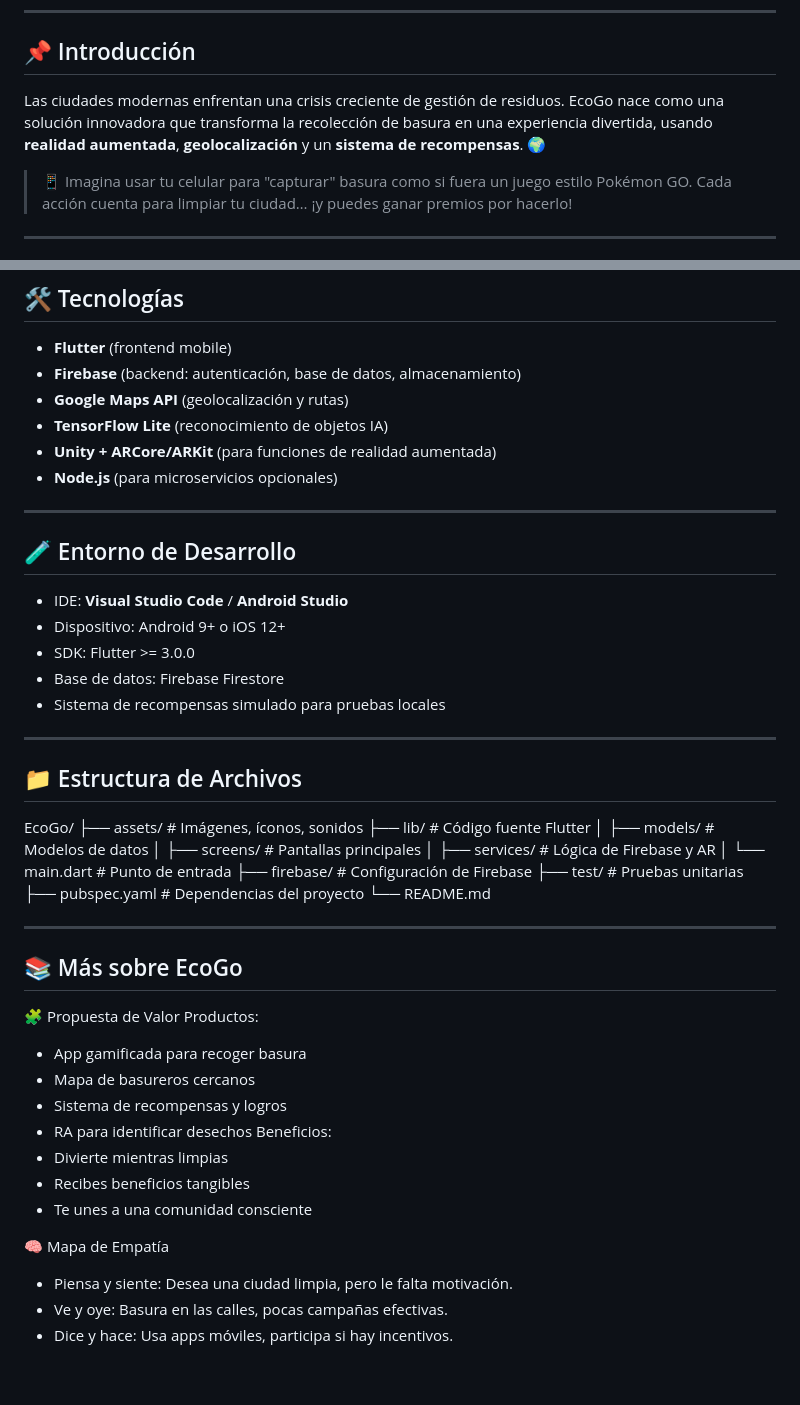
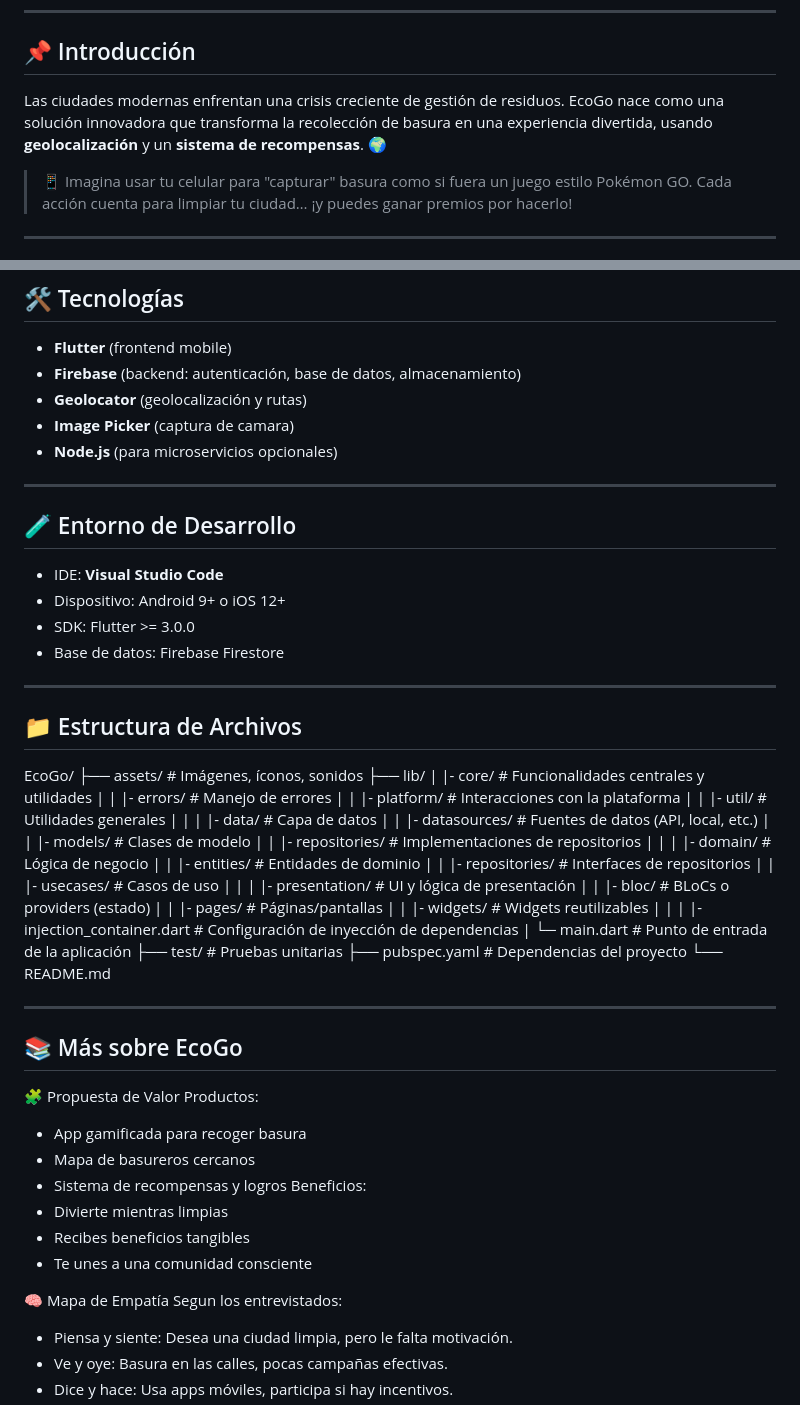
Before and after one commit to AlexJhonathan/proyecto_dispositivos, a Markdown page: README.md, 2 parts joined by grey strips. Drawn GitHub-style; blank space fills up the shorter version.

```diff
--- a/README.md
+++ b/README.md
@@ -18,7 +18,7 @@
 
 ## 📌 Introducción
 
-Las ciudades modernas enfrentan una crisis creciente de gestión de residuos. EcoGo nace como una solución innovadora que transforma la recolección de basura en una experiencia divertida, usando **realidad aumentada**, **geolocalización** y un **sistema de recompensas**. 🌍
+Las ciudades modernas enfrentan una crisis creciente de gestión de residuos. EcoGo nace como una solución innovadora que transforma la recolección de basura en una experiencia divertida, usando **geolocalización** y un **sistema de recompensas**. 🌍
 
 > 📱 Imagina usar tu celular para "capturar" basura como si fuera un juego estilo Pokémon GO. Cada acción cuenta para limpiar tu ciudad… ¡y puedes ganar premios por hacerlo!
 
@@ -49,20 +49,18 @@ Esta propuesta nace como respuesta a:
 
 - **Flutter** (frontend mobile)
 - **Firebase** (backend: autenticación, base de datos, almacenamiento)
-- **Google Maps API** (geolocalización y rutas)
-- **TensorFlow Lite** (reconocimiento de objetos IA)
-- **Unity + ARCore/ARKit** (para funciones de realidad aumentada)
+- **Geolocator** (geolocalización y rutas)
+- **Image Picker** (captura de camara)
 - **Node.js** (para microservicios opcionales)
 
 ---
 
 ## 🧪 Entorno de Desarrollo
 
-- IDE: **Visual Studio Code** / **Android Studio**
+- IDE: **Visual Studio Code**
 - Dispositivo: Android 9+ o iOS 12+
 - SDK: Flutter >= 3.0.0
 - Base de datos: Firebase Firestore
-- Sistema de recompensas simulado para pruebas locales
 
 ---
 
@@ -70,12 +68,29 @@ Esta propuesta nace como respuesta a:
 
 EcoGo/
 ├── assets/                # Imágenes, íconos, sonidos
-├── lib/                   # Código fuente Flutter
-│   ├── models/            # Modelos de datos
-│   ├── screens/           # Pantallas principales
-│   ├── services/          # Lógica de Firebase y AR
-│   └── main.dart          # Punto de entrada
-├── firebase/              # Configuración de Firebase
+├── lib/
+|    |- core/                     # Funcionalidades centrales y utilidades
+|    |   |- errors/               # Manejo de errores
+|    |   |- platform/             # Interacciones con la plataforma
+|    |   |- util/                 # Utilidades generales
+|    |
+|    |- data/                     # Capa de datos
+|    |   |- datasources/          # Fuentes de datos (API, local, etc.)
+|    |   |- models/               # Clases de modelo
+|    |   |- repositories/         # Implementaciones de repositorios
+|    |
+|    |- domain/                   # Lógica de negocio
+|    |   |- entities/             # Entidades de dominio
+|    |   |- repositories/         # Interfaces de repositorios
+|    |   |- usecases/             # Casos de uso
+|    |
+|    |- presentation/             # UI y lógica de presentación
+|    |   |- bloc/                 # BLoCs o providers (estado)
+|    |   |- pages/                # Páginas/pantallas
+|    |   |- widgets/              # Widgets reutilizables
+|    |
+|    |- injection_container.dart  # Configuración de inyección de dependencias
+|    └─ main.dart                 # Punto de entrada de la aplicación
 ├── test/                  # Pruebas unitarias
 ├── pubspec.yaml           # Dependencias del proyecto
 └── README.md
@@ -89,13 +104,13 @@ Productos:
 - App gamificada para recoger basura
 - Mapa de basureros cercanos
 - Sistema de recompensas y logros
-- RA para identificar desechos
 Beneficios:
 - Divierte mientras limpias
 - Recibes beneficios tangibles
 - Te unes a una comunidad consciente
 
 🧠 Mapa de Empatía
+Segun los entrevistados:
 - Piensa y siente: Desea una ciudad limpia, pero le falta motivación.
 - Ve y oye: Basura en las calles, pocas campañas efectivas.
 - Dice y hace: Usa apps móviles, participa si hay incentivos.
```
